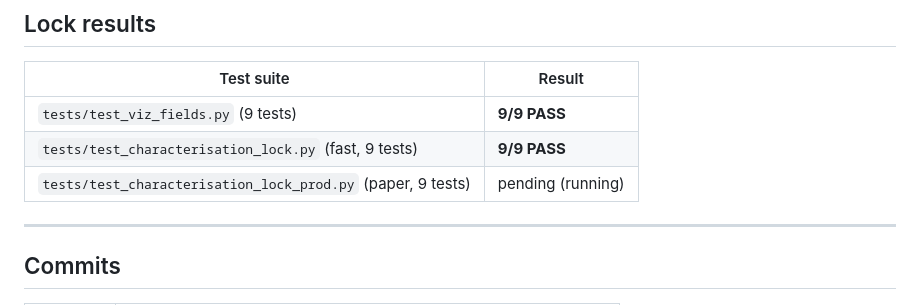
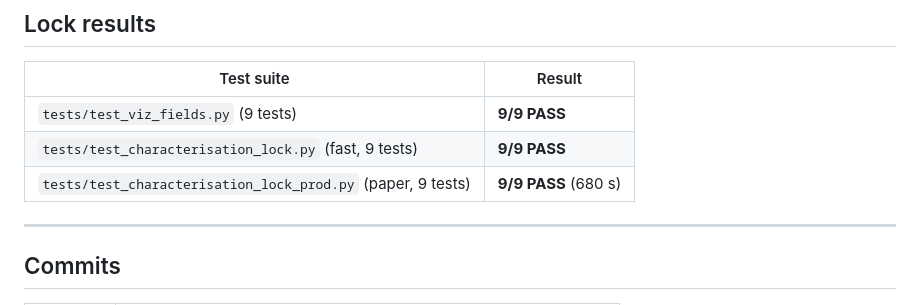
Before and after one commit to SamuelMcKena/phd-structured-beam-study, a Markdown page: STAGE6C_SUMMARY.md, the part around the change. Rendered like a GitHub page.

Commit message:
Stage 6C-G: update summary with confirmed prod lock result (9/9 PASS)
Co-Authored-By: Claude Sonnet 4.6 <noreply@anthropic.com>

```diff
--- a/STAGE6C_SUMMARY.md
+++ b/STAGE6C_SUMMARY.md
@@ -111,7 +111,7 @@ All figures added in Stage 6C carry preset/N/device_downsample in their caption
 |---|---|
 | `tests/test_viz_fields.py` (9 tests) | **9/9 PASS** |
 | `tests/test_characterisation_lock.py` (fast, 9 tests) | **9/9 PASS** |
-| `tests/test_characterisation_lock_prod.py` (paper, 9 tests) | pending (running) |
+| `tests/test_characterisation_lock_prod.py` (paper, 9 tests) | **9/9 PASS** (680 s) |
 
 ---
 
```
